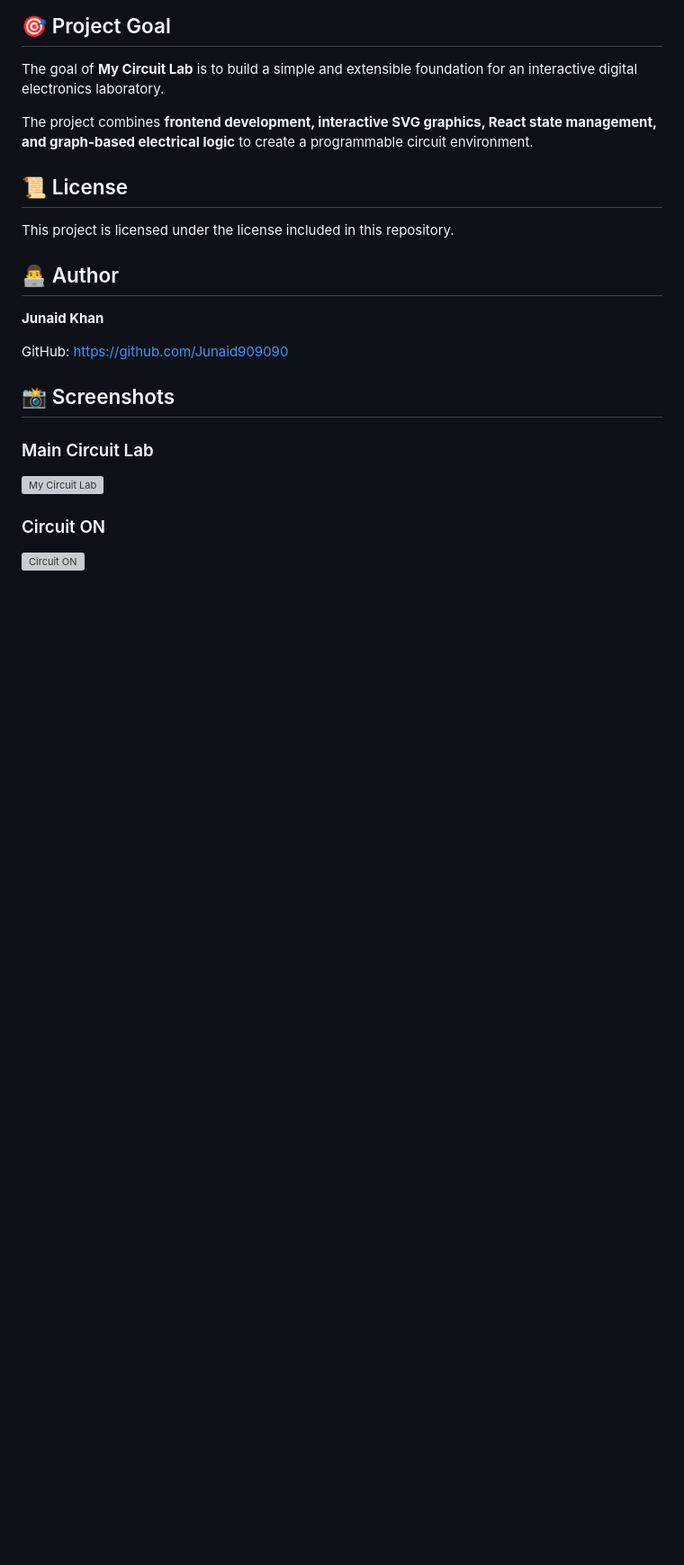
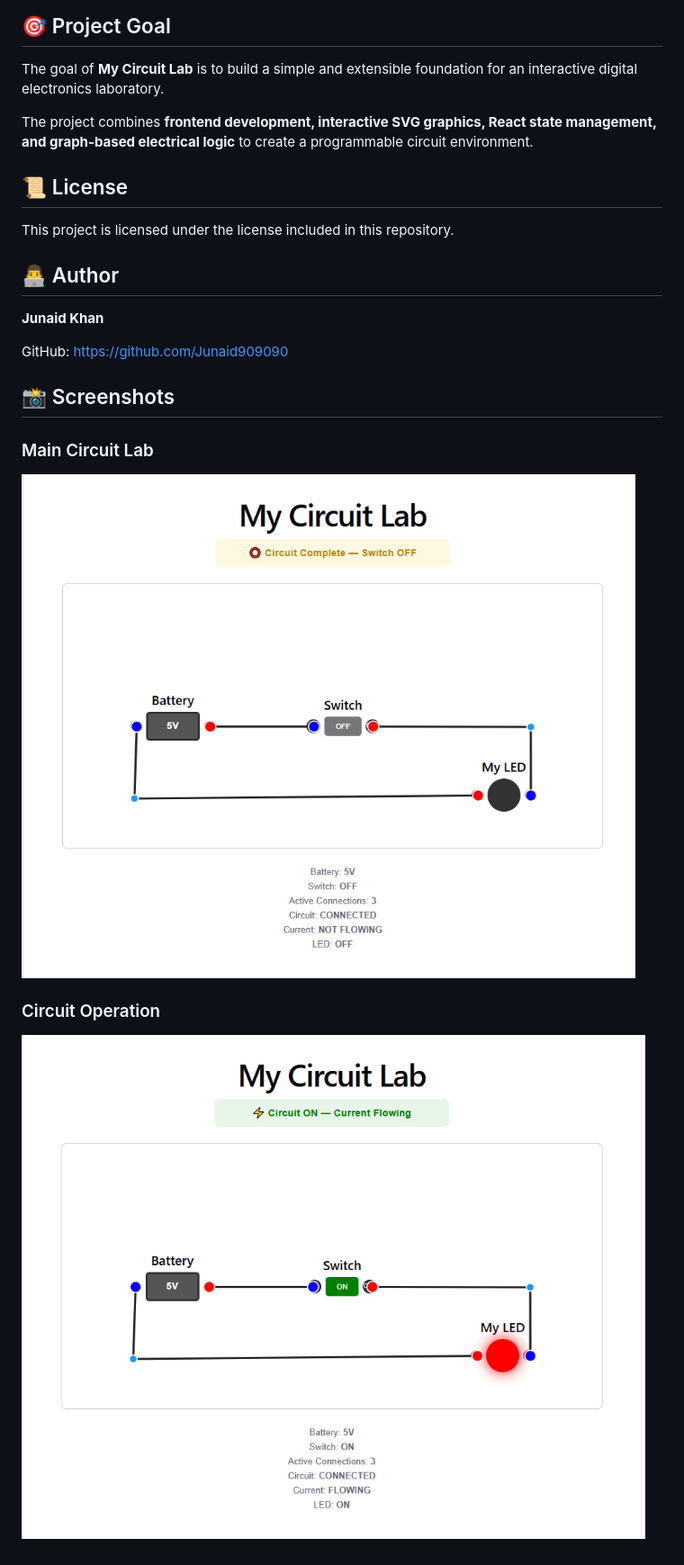
Before and after one commit to Junaid909090/my-circuit-lab, a Markdown page: README.md, the part around the change. Shown at 90% size. GitHub-like rendering; blank space fills up the shorter version; grey boxes are pictures that could not be loaded.

```diff
--- a/README.md
+++ b/README.md
@@ -237,8 +237,8 @@ https://github.com/Junaid909090
 
 ### Main Circuit Lab
 
-![My Circuit Lab](./circuit-main.png)
+![My Circuit Lab - Main](./ircuit-main1.png)
 
-### Circuit ON
+### Circuit Operation
 
-![Circuit ON](./circuit-on.png)
+![My Circuit Lab - Circuit](./ircuit-main2.png)
```
